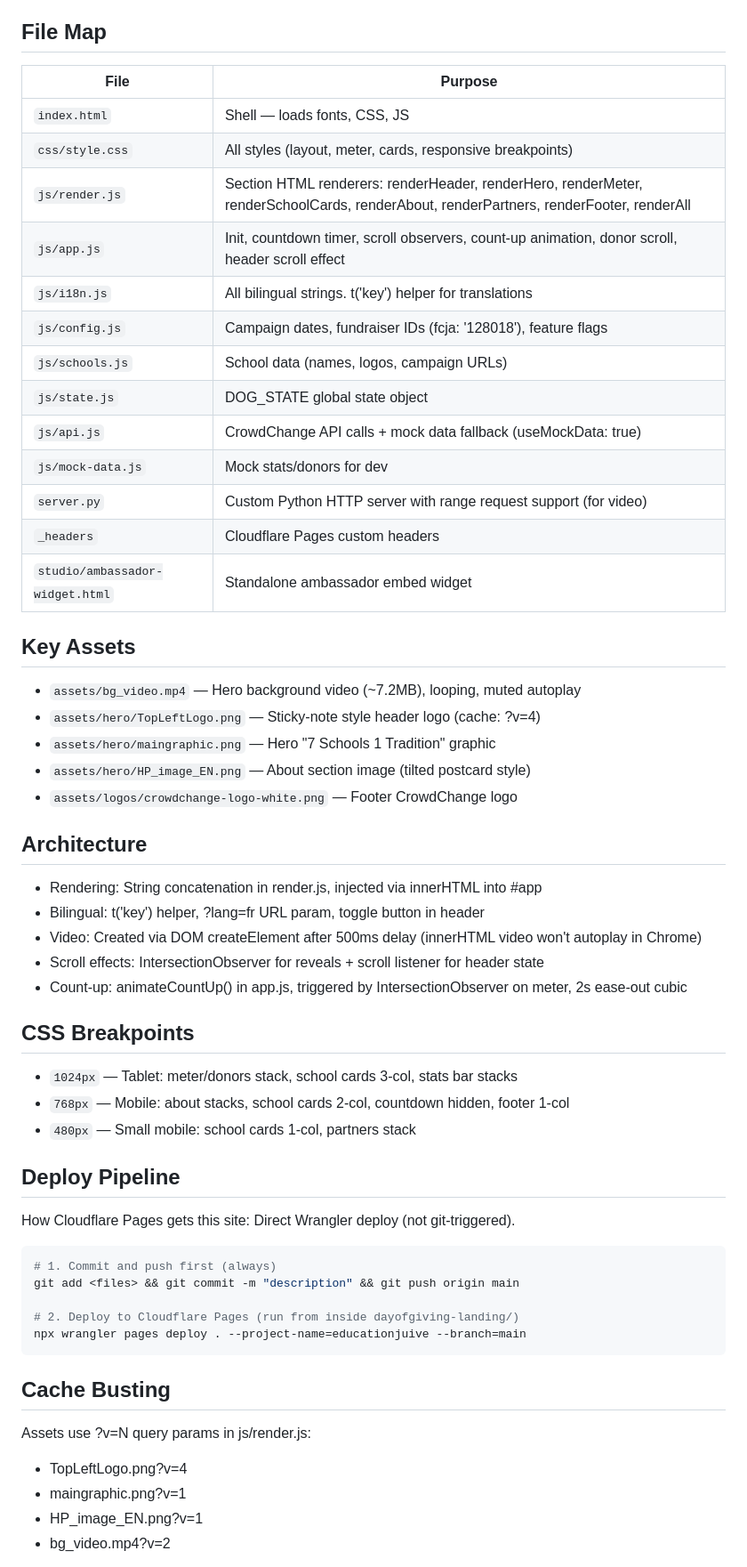
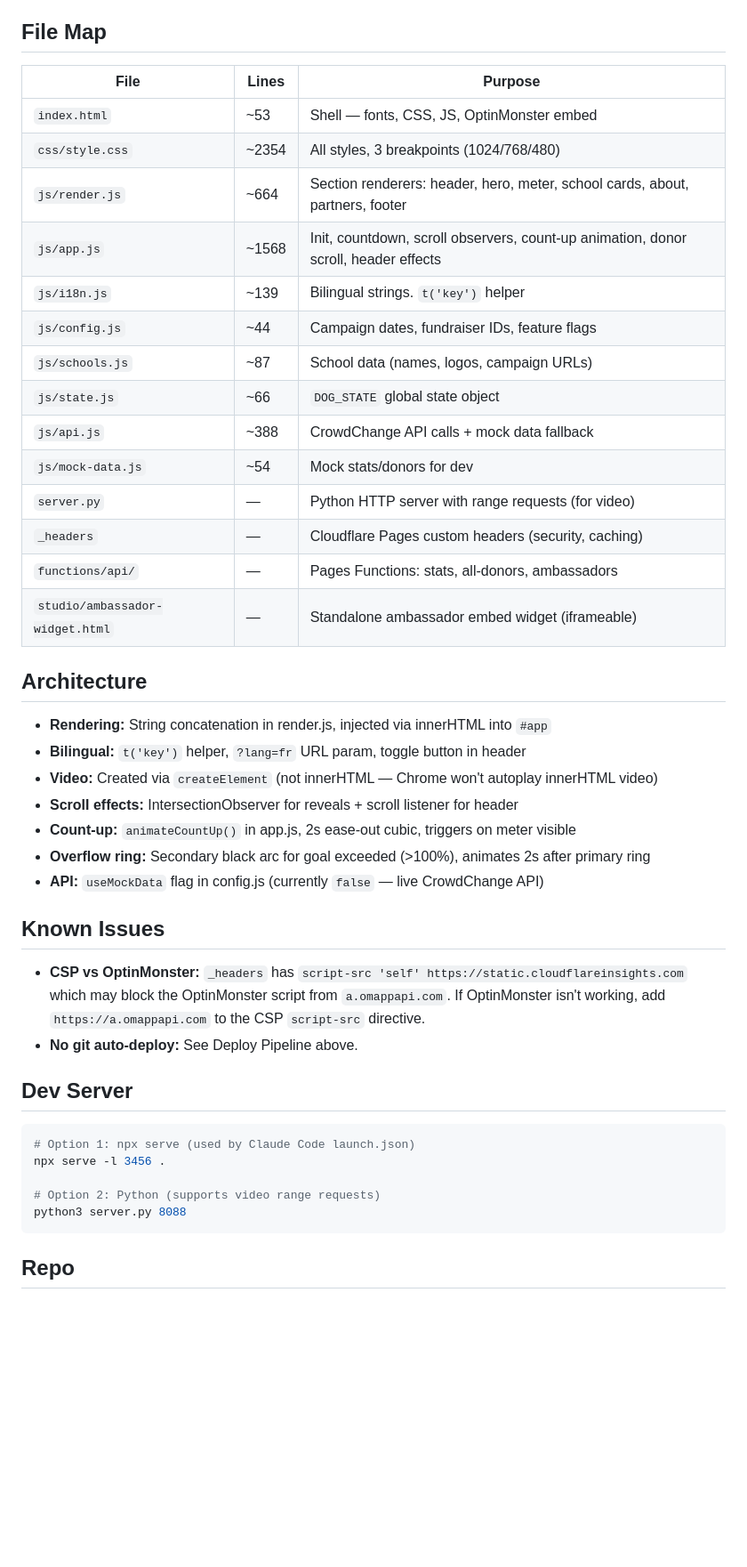
Before and after one commit to habitat-creative/dayofgiving-landing, a Markdown page: CLAUDE.md, the part around one of its changes. Shown at 89% size. Rendered like a GitHub page; blank space fills up the shorter version.

````diff
--- a/CLAUDE.md
+++ b/CLAUDE.md
@@ -34,57 +44,47 @@ Custom static landing page for **educationjuive.com** — the 2026 Montreal Jewi
 
 ## File Map
 
-| File | Purpose |
-|---|---|
-| `index.html` | Shell — loads fonts, CSS, JS |
-| `css/style.css` | All styles (layout, meter, cards, responsive breakpoints) |
-| `js/render.js` | Section HTML renderers: renderHeader, renderHero, renderMeter, renderSchoolCards, renderAbout, renderPartners, renderFooter, renderAll |
-| `js/app.js` | Init, countdown timer, scroll observers, count-up animation, donor scroll, header scroll effect |
-| `js/i18n.js` | All bilingual strings. t('key') helper for translations |
-| `js/config.js` | Campaign dates, fundraiser IDs (fcja: '128018'), feature flags |
-| `js/schools.js` | School data (names, logos, campaign URLs) |
-| `js/state.js` | DOG_STATE global state object |
-| `js/api.js` | CrowdChange API calls + mock data fallback (useMockData: true) |
-| `js/mock-data.js` | Mock stats/donors for dev |
-| `server.py` | Custom Python HTTP server with range request support (for video) |
-| `_headers` | Cloudflare Pages custom headers |
-| `studio/ambassador-widget.html` | Standalone ambassador embed widget |
-
-## Key Assets
-- `assets/bg_video.mp4` — Hero background video (~7.2MB), looping, muted autoplay
-- `assets/hero/TopLeftLogo.png` — Sticky-note style header logo (cache: ?v=4)
-- `assets/hero/maingraphic.png` — Hero "7 Schools 1 Tradition" graphic
-- `assets/hero/HP_image_EN.png` — About section image (tilted postcard style)
-- `assets/logos/crowdchange-logo-white.png` — Footer CrowdChange logo
+| File | Lines | Purpose |
+|------|-------|---------|
+| `index.html` | ~53 | Shell — fonts, CSS, JS, OptinMonster embed |
+| `css/style.css` | ~2354 | All styles, 3 breakpoints (1024/768/480) |
+| `js/render.js` | ~664 | Section renderers: header, hero, meter, school cards, about, partners, footer |
+| `js/app.js` | ~1568 | Init, countdown, scroll observers, count-up animation, donor scroll, header effects |
+| `js/i18n.js` | ~139 | Bilingual strings. `t('key')` helper |
+| `js/config.js` | ~44 | Campaign dates, fundraiser IDs, feature flags |
+| `js/schools.js` | ~87 | School data (names, logos, campaign URLs) |
+| `js/state.js` | ~66 | `DOG_STATE` global state object |
+| `js/api.js` | ~388 | CrowdChange API calls + mock data fallback |
+| `js/mock-data.js` | ~54 | Mock stats/donors for dev |
+| `server.py` | — | Python HTTP server with range requests (for video) |
+| `_headers` | — | Cloudflare Pages custom headers (security, caching) |
+| `functions/api/` | — | Pages Functions: stats, all-donors, ambassadors |
+| `studio/ambassador-widget.html` | — | Standalone ambassador embed widget (iframeable) |
 
 ## Architecture
-- Rendering: String concatenation in render.js, injected via innerHTML into #app
-- Bilingual: t('key') helper, ?lang=fr URL param, toggle button in header
-- Video: Created via DOM createElement after 500ms delay (innerHTML video won't autoplay in Chrome)
-- Scroll effects: IntersectionObserver for reveals + scroll listener for header state
-- Count-up: animateCountUp() in app.js, triggered by IntersectionObserver on meter, 2s ease-out cubic
 
-## CSS Breakpoints
-- `1024px` — Tablet: meter/donors stack, school cards 3-col, stats bar stacks
-- `768px` — Mobile: about stacks, school cards 2-col, countdown hidden, footer 1-col
-- `480px` — Small mobile: school cards 1-col, partners stack
+- **Rendering:** String concatenation in render.js, injected via innerHTML into `#app`
+- **Bilingual:** `t('key')` helper, `?lang=fr` URL param, toggle button in header
+- **Video:** Created via `createElement` (not innerHTML — Chrome won't autoplay innerHTML video)
+- **Scroll effects:** IntersectionObserver for reveals + scroll listener for header
+- **Count-up:** `animateCountUp()` in app.js, 2s ease-out cubic, triggers on meter visible
+- **Overflow ring:** Secondary black arc for goal exceeded (>100%), animates 2s after primary ring
+- **API:** `useMockData` flag in config.js (currently `false` — live CrowdChange API)
 
-## Deploy Pipeline
+## Known Issues
 
-How Cloudflare Pages gets this site: Direct Wrangler deploy (not git-triggered).
+- **CSP vs OptinMonster:** `_headers` has `script-src 'self' https://static.cloudflareinsights.com` which may block the OptinMonster script from `a.omappapi.com`. If OptinMonster isn't working, add `https://a.omappapi.com` to the CSP `script-src` directive.
+- **No git auto-deploy:** See Deploy Pipeline above.
+
+## Dev Server
 
 ```bash
-# 1. Commit and push first (always)
-git add <files> && git commit -m "description" && git push origin main
+# Option 1: npx serve (used by Claude Code launch.json)
+npx serve -l 3456 .
 
-# 2. Deploy to Cloudflare Pages (run from inside dayofgiving-landing/)
-npx wrangler pages deploy . --project-name=educationjuive --branch=main
+# Option 2: Python (supports video range requests)
+python3 server.py 8088
 ```
 
-## Cache Busting
-Assets use ?v=N query params in js/render.js:
-- TopLeftLogo.png?v=4
-- maingraphic.png?v=1
-- HP_image_EN.png?v=1
-- bg_video.mp4?v=2
+## Repo
 
````
Also changed, not shown: other parts of CLAUDE.md (+34 -27 lines).
